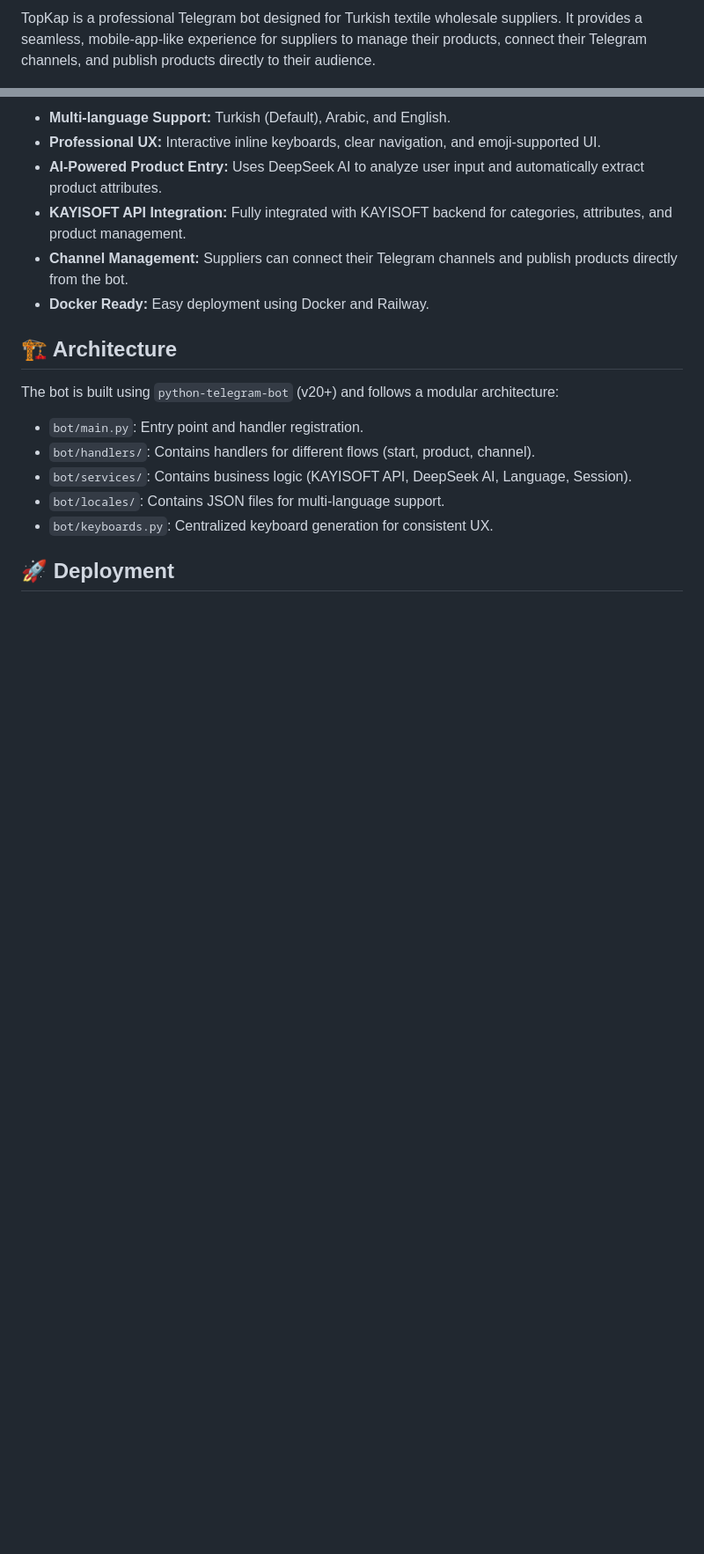
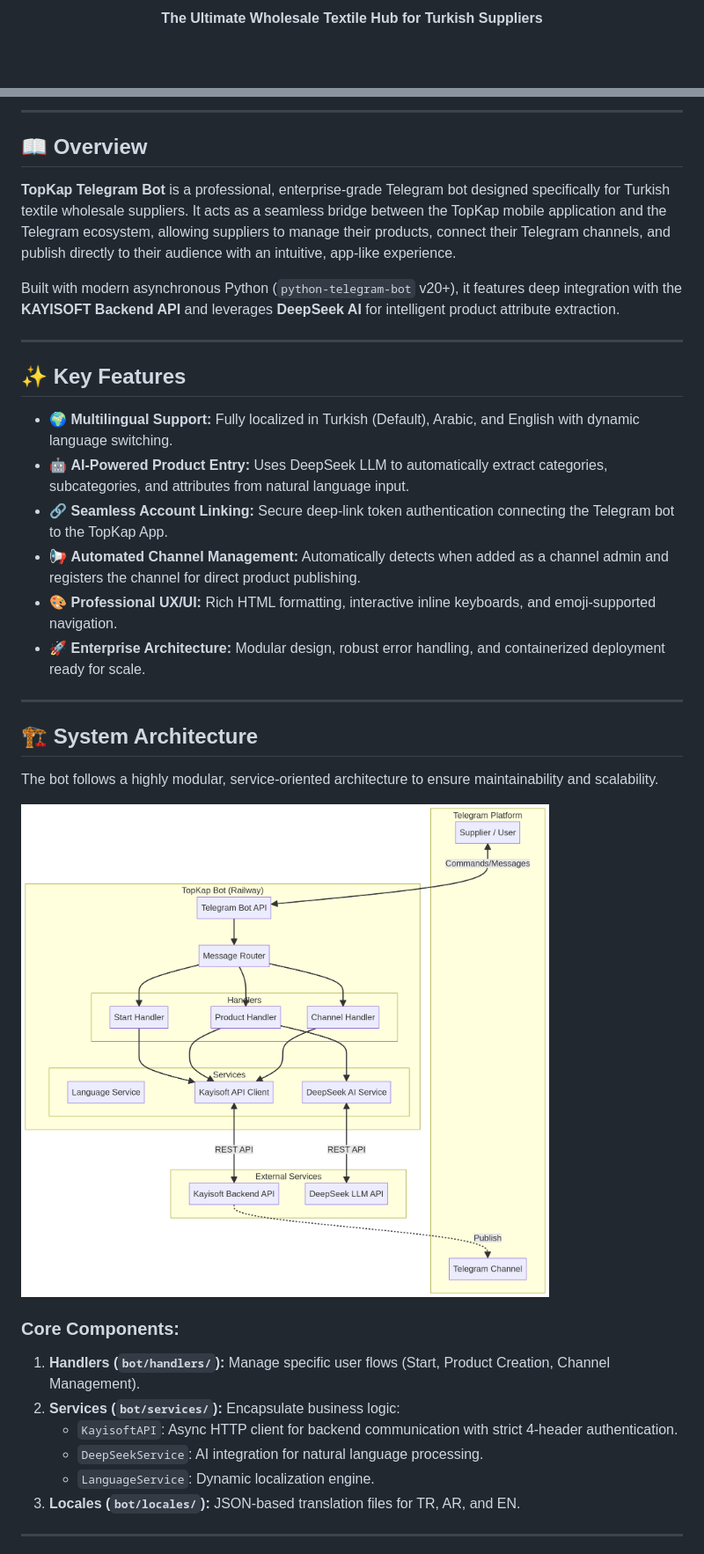
Before and after one commit to ahmedlazkani/TurkTextileHub, a Markdown page: README.md, 2 parts joined by grey strips. Shown: that part at 88% size. Rendered like a GitHub page; pictures changed too: docs/architecture.png (added); blank space fills up the shorter version.

```diff
--- a/README.md
+++ b/README.md
@@ -4,3 +5,3 @@
 
-TopKap is a professional Telegram bot designed for Turkish textile wholesale suppliers. It provides a seamless, mobile-app-like experience for suppliers to manage their products, connect their Telegram channels, and publish products directly to their audience.
+  **The Ultimate Wholesale Textile Hub for Turkish Suppliers**
 
@@ -8,19 +13,38 @@ TopKap is a professional Telegram bot designed for Turkish textile wholesale sup
 
-- **Multi-language Support:** Turkish (Default), Arabic, and English.
-- **Professional UX:** Interactive inline keyboards, clear navigation, and emoji-supported UI.
-- **AI-Powered Product Entry:** Uses DeepSeek AI to analyze user input and automatically extract product attributes.
-- **KAYISOFT API Integration:** Fully integrated with KAYISOFT backend for categories, attributes, and product management.
-- **Channel Management:** Suppliers can connect their Telegram channels and publish products directly from the bot.
-- **Docker Ready:** Easy deployment using Docker and Railway.
+---
 
-## 🏗 Architecture
+## 📖 Overview
 
-The bot is built using `python-telegram-bot` (v20+) and follows a modular architecture:
+**TopKap Telegram Bot** is a professional, enterprise-grade Telegram bot designed specifically for Turkish textile wholesale suppliers. It acts as a seamless bridge between the TopKap mobile application and the Telegram ecosystem, allowing suppliers to manage their products, connect their Telegram channels, and publish directly to their audience with an intuitive, app-like experience.
 
-- `bot/main.py`: Entry point and handler registration.
-- `bot/handlers/`: Contains handlers for different flows (start, product, channel).
-- `bot/services/`: Contains business logic (KAYISOFT API, DeepSeek AI, Language, Session).
-- `bot/locales/`: Contains JSON files for multi-language support.
-- `bot/keyboards.py`: Centralized keyboard generation for consistent UX.
+Built with modern asynchronous Python (`python-telegram-bot` v20+), it features deep integration with the **KAYISOFT Backend API** and leverages **DeepSeek AI** for intelligent product attribute extraction.
 
-## 🚀 Deployment
+---
+
+## ✨ Key Features
+
+- 🌍 **Multilingual Support:** Fully localized in Turkish (Default), Arabic, and English with dynamic language switching.
+- 🤖 **AI-Powered Product Entry:** Uses DeepSeek LLM to automatically extract categories, subcategories, and attributes from natural language input.
+- 🔗 **Seamless Account Linking:** Secure deep-link token authentication connecting the Telegram bot to the TopKap App.
+- 📢 **Automated Channel Management:** Automatically detects when added as a channel admin and registers the channel for direct product publishing.
+- 🎨 **Professional UX/UI:** Rich HTML formatting, interactive inline keyboards, and emoji-supported navigation.
+- 🚀 **Enterprise Architecture:** Modular design, robust error handling, and containerized deployment ready for scale.
+
+---
+
+## 🏗 System Architecture
+
+The bot follows a highly modular, service-oriented architecture to ensure maintainability and scalability.
+
+![System Architecture](docs/architecture.png)
+
+### Core Components:
+1. **Handlers (`bot/handlers/`):** Manage specific user flows (Start, Product Creation, Channel Management).
+2. **Services (`bot/services/`):** Encapsulate business logic:
+   - `KayisoftAPI`: Async HTTP client for backend communication with strict 4-header authentication.
+   - `DeepSeekService`: AI integration for natural language processing.
+   - `LanguageService`: Dynamic localization engine.
+3. **Locales (`bot/locales/`):** JSON-based translation files for TR, AR, and EN.
+
+---
+
```
Also changed, not shown: other parts of README.md (+64 -26 lines), docs/flow.png (added), 2 other files.
